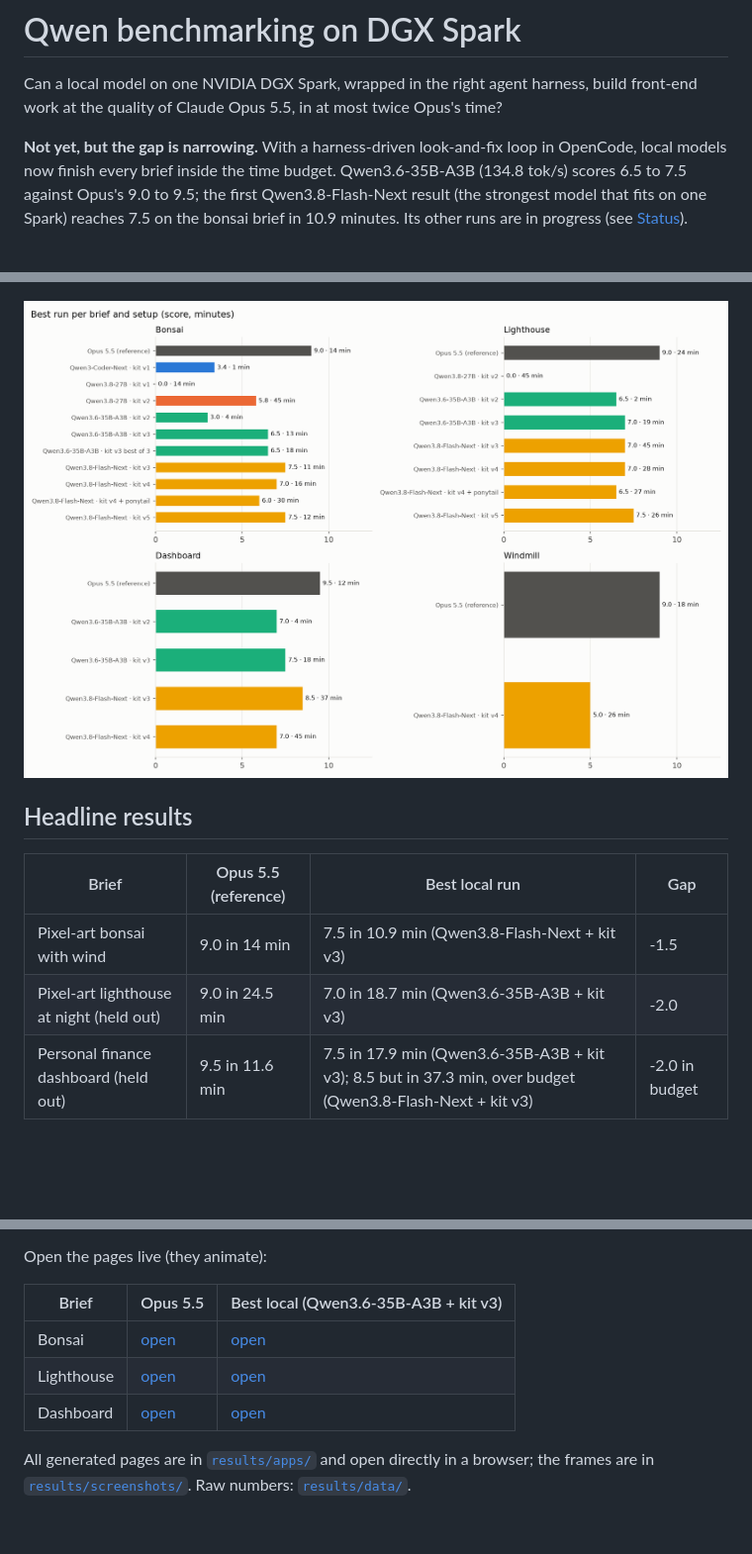
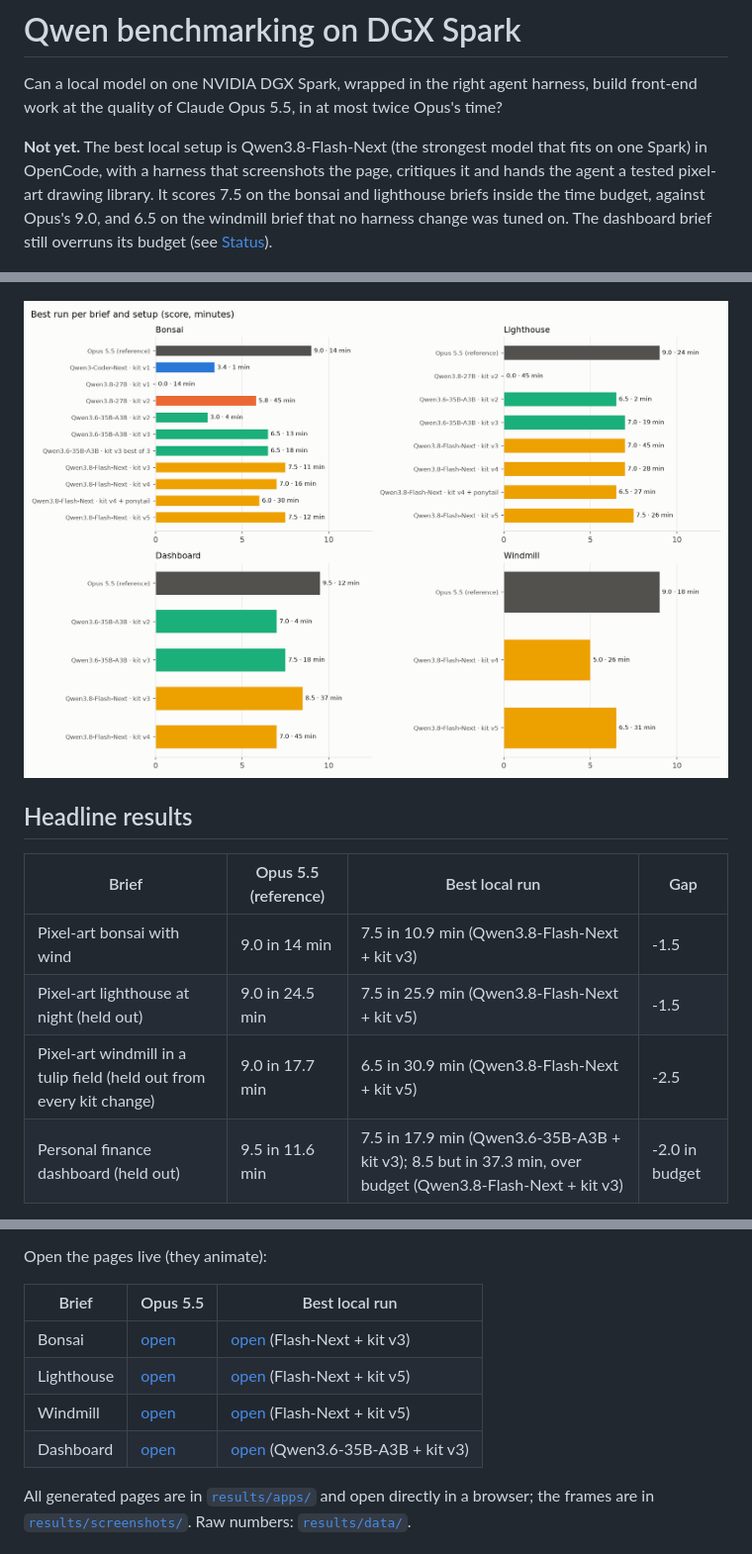
Before and after one commit to mos-ks/qwen-benchmarking-dgx-spark, a Markdown page: README.md, 3 parts joined by grey strips. Shown: that part at 99% size. GitHub-like rendering; pictures changed too: results/charts/best_per_brief.png; blank space fills up the shorter version.

Commit message:
Add kit v5 windmill run; refresh headline

```diff
--- a/README.md
+++ b/README.md
@@ -3,11 +3,11 @@
 Can a local model on one NVIDIA DGX Spark, wrapped in the right agent harness, build front-end work
 at the quality of Claude Opus 5.5, in at most twice Opus's time?
 
-**Not yet, but the gap is narrowing.** With a harness-driven look-and-fix loop in OpenCode, local
-models now finish every brief inside the time budget. Qwen3.6-35B-A3B (134.8 tok/s) scores 6.5 to 7.5
-against Opus's 9.0 to 9.5; the first Qwen3.8-Flash-Next result (the strongest model that fits on one
-Spark) reaches 7.5 on the bonsai brief in 10.9 minutes. Its other runs are in progress (see
-[Status](#status)).
+**Not yet.** The best local setup is Qwen3.8-Flash-Next (the strongest model that fits on one
+Spark) in OpenCode, with a harness that screenshots the page, critiques it and hands the agent a
+tested pixel-art drawing library. It scores 7.5 on the bonsai and lighthouse briefs inside the time
+budget, against Opus's 9.0, and 6.5 on the windmill brief that no harness change was tuned on. The
+dashboard brief still overruns its budget (see [Status](#status)).
 
 ![Bonsai brief: quality against time](results/charts/bonsai_quality_vs_time.png)
 
@@ -18,7 +18,8 @@ Spark) reaches 7.5 on the bonsai brief in 10.9 minutes. Its other runs are in pr
 | Brief | Opus 5.5 (reference) | Best local run | Gap |
 |---|---|---|---|
 | Pixel-art bonsai with wind | 9.0 in 14 min | 7.5 in 10.9 min (Qwen3.8-Flash-Next + kit v3) | -1.5 |
-| Pixel-art lighthouse at night (held out) | 9.0 in 24.5 min | 7.0 in 18.7 min (Qwen3.6-35B-A3B + kit v3) | -2.0 |
+| Pixel-art lighthouse at night (held out) | 9.0 in 24.5 min | 7.5 in 25.9 min (Qwen3.8-Flash-Next + kit v5) | -1.5 |
+| Pixel-art windmill in a tulip field (held out from every kit change) | 9.0 in 17.7 min | 6.5 in 30.9 min (Qwen3.8-Flash-Next + kit v5) | -2.5 |
 | Personal finance dashboard (held out) | 9.5 in 11.6 min | 7.5 in 17.9 min (Qwen3.6-35B-A3B + kit v3); 8.5 but in 37.3 min, over budget (Qwen3.8-Flash-Next + kit v3) | -2.0 in budget |
 
 **[Open the results viewer](https://mos-ks.github.io/qwen-benchmarking-dgx-spark/)**: Opus's page
@@ -31,11 +33,12 @@ Static comparison sheets (Opus first, then runs by score):
 
 Open the pages live (they animate):
 
-| Brief | Opus 5.5 | Best local (Qwen3.6-35B-A3B + kit v3) |
+| Brief | Opus 5.5 | Best local run |
 |---|---|---|
-| Bonsai | [open](https://mos-ks.github.io/qwen-benchmarking-dgx-spark/results/apps/bonsai/opus-5-5-claude-code-ref/) | [open](https://mos-ks.github.io/qwen-benchmarking-dgx-spark/results/apps/bonsai/qwen3-6-35b-a3b-kit-v3-1/) |
-| Lighthouse | [open](https://mos-ks.github.io/qwen-benchmarking-dgx-spark/results/apps/lighthouse/opus-5-5-claude-code-ref/) | [open](https://mos-ks.github.io/qwen-benchmarking-dgx-spark/results/apps/lighthouse/qwen3-6-35b-a3b-kit-v3-1/) |
-| Dashboard | [open](https://mos-ks.github.io/qwen-benchmarking-dgx-spark/results/apps/dashboard/opus-5-5-claude-code-ref/) | [open](https://mos-ks.github.io/qwen-benchmarking-dgx-spark/results/apps/dashboard/qwen3-6-35b-a3b-kit-v3-1/) |
+| Bonsai | [open](https://mos-ks.github.io/qwen-benchmarking-dgx-spark/results/apps/bonsai/opus-5-5-claude-code-ref/) | [open](https://mos-ks.github.io/qwen-benchmarking-dgx-spark/results/apps/bonsai/qwen3-8-flash-next-kit-v3-1/) (Flash-Next + kit v3) |
+| Lighthouse | [open](https://mos-ks.github.io/qwen-benchmarking-dgx-spark/results/apps/lighthouse/opus-5-5-claude-code-ref/) | [open](https://mos-ks.github.io/qwen-benchmarking-dgx-spark/results/apps/lighthouse/qwen3-8-flash-next-kit-v5-1/) (Flash-Next + kit v5) |
+| Windmill | [open](https://mos-ks.github.io/qwen-benchmarking-dgx-spark/results/apps/windmill/opus-5-5-claude-code-ref/) | [open](https://mos-ks.github.io/qwen-benchmarking-dgx-spark/results/apps/windmill/qwen3-8-flash-next-kit-v5-1/) (Flash-Next + kit v5) |
+| Dashboard | [open](https://mos-ks.github.io/qwen-benchmarking-dgx-spark/results/apps/dashboard/opus-5-5-claude-code-ref/) | [open](https://mos-ks.github.io/qwen-benchmarking-dgx-spark/results/apps/dashboard/qwen3-6-35b-a3b-kit-v3-1/) (Qwen3.6-35B-A3B + kit v3) |
 
 All generated pages are in [`results/apps/`](results/apps/) and open directly in a browser; the
 frames are in [`results/screenshots/`](results/screenshots/). Raw numbers:
```
Also changed, not shown: other parts of README.md (+4 -2 lines), results/screenshots/sheet-windmill.png, 7 other files.
